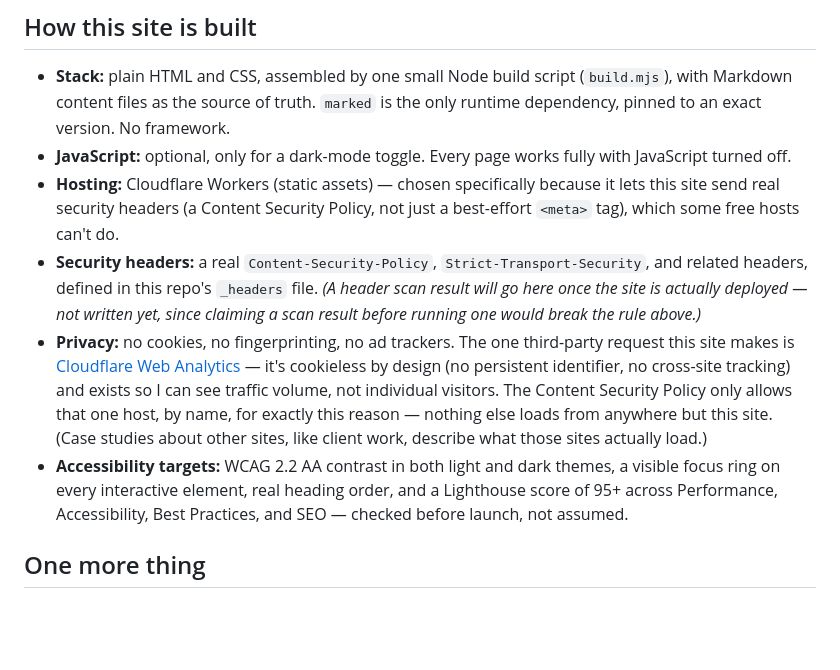
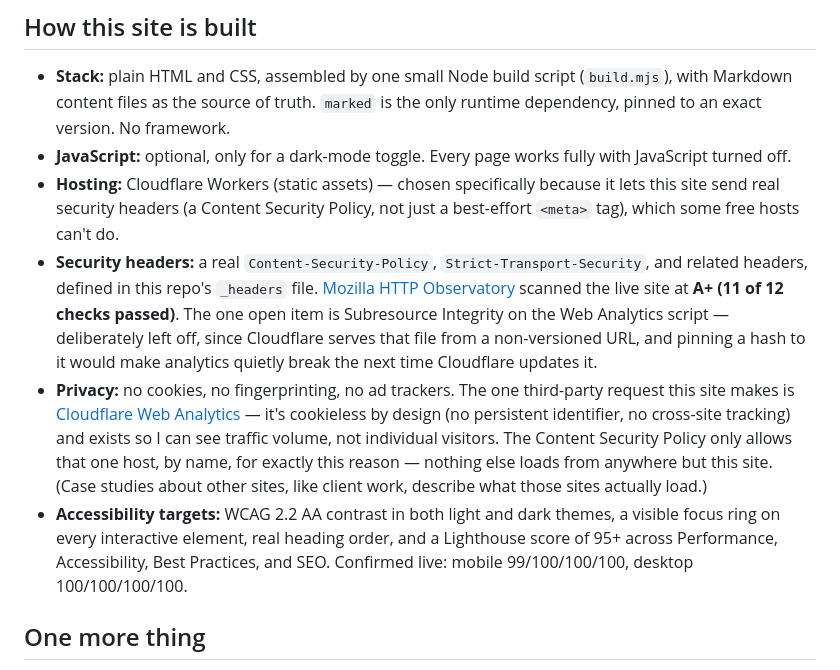
Before and after one commit to MgnCoding2020/portfolio, a Markdown page: content/pages/how-i-work.md, the part around the change. Drawn GitHub-style; blank space fills up the shorter version.

Commit message:
Record Mozilla HTTP Observatory A+ result on /how-i-work/
Ran the scan directly against the live site rather than just
describing the plan to run it: A+, 11 of 12 checks passed. The one
open item (Subresource Integrity on the Web Analytics script) is
deliberately left unfixed -- Cloudflare serves that file from a
non-versioned URL, so pinning a hash would make analytics silently
break on their next update, for a cosmetic score bump on an already
top-tier grade. Also marks the §9 manual QA checklist item done.

```diff
--- a/content/pages/how-i-work.md
+++ b/content/pages/how-i-work.md
@@ -23,9 +23,9 @@ That's not an argument that nothing here has gaps — it's the opposite. The gap
 - **Stack:** plain HTML and CSS, assembled by one small Node build script (`build.mjs`), with Markdown content files as the source of truth. `marked` is the only runtime dependency, pinned to an exact version. No framework.
 - **JavaScript:** optional, only for a dark-mode toggle. Every page works fully with JavaScript turned off.
 - **Hosting:** Cloudflare Workers (static assets) — chosen specifically because it lets this site send real security headers (a Content Security Policy, not just a best-effort `<meta>` tag), which some free hosts can't do.
-- **Security headers:** a real `Content-Security-Policy`, `Strict-Transport-Security`, and related headers, defined in this repo's `_headers` file. *(A header scan result will go here once the site is actually deployed — not written yet, since claiming a scan result before running one would break the rule above.)*
+- **Security headers:** a real `Content-Security-Policy`, `Strict-Transport-Security`, and related headers, defined in this repo's `_headers` file. [Mozilla HTTP Observatory](https://developer.mozilla.org/en-US/observatory/analyze?host=portfolio.naultmichael.workers.dev) scanned the live site at **A+ (11 of 12 checks passed)**. The one open item is Subresource Integrity on the Web Analytics script — deliberately left off, since Cloudflare serves that file from a non-versioned URL, and pinning a hash to it would make analytics quietly break the next time Cloudflare updates it.
 - **Privacy:** no cookies, no fingerprinting, no ad trackers. The one third-party request this site makes is [Cloudflare Web Analytics](https://www.cloudflare.com/web-analytics/) — it's cookieless by design (no persistent identifier, no cross-site tracking) and exists so I can see traffic volume, not individual visitors. The Content Security Policy only allows that one host, by name, for exactly this reason — nothing else loads from anywhere but this site. (Case studies about other sites, like client work, describe what those sites actually load.)
-- **Accessibility targets:** WCAG 2.2 AA contrast in both light and dark themes, a visible focus ring on every interactive element, real heading order, and a Lighthouse score of 95+ across Performance, Accessibility, Best Practices, and SEO — checked before launch, not assumed.
+- **Accessibility targets:** WCAG 2.2 AA contrast in both light and dark themes, a visible focus ring on every interactive element, real heading order, and a Lighthouse score of 95+ across Performance, Accessibility, Best Practices, and SEO. Confirmed live: mobile 99/100/100/100, desktop 100/100/100/100.
 
 ## One more thing
 
```
Also changed, not shown: CLAUDE.md (+1 -1 lines).
